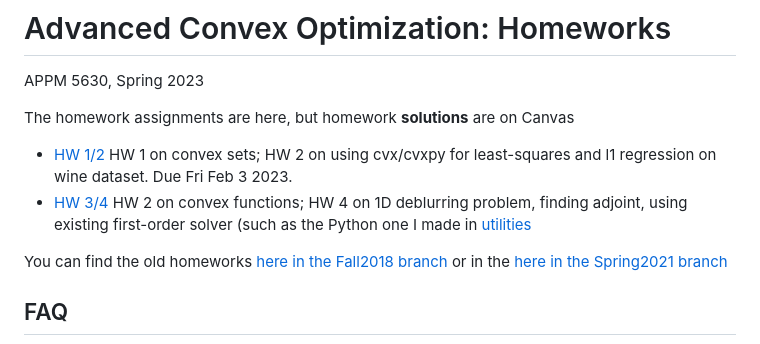
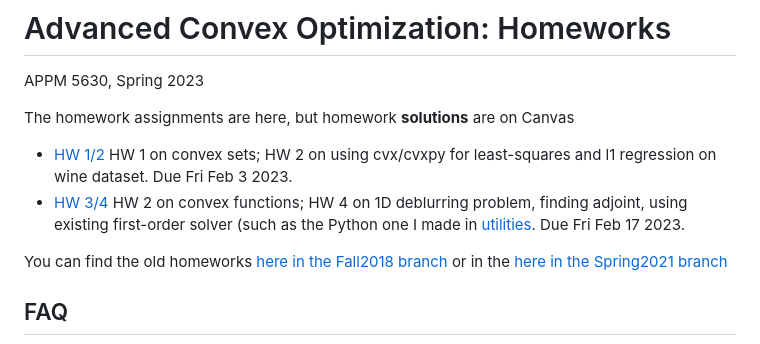
Before and after one commit to stephenbeckr/convex-optimization-class, a Markdown page: Homeworks/README.md, the part around the change. GitHub-like rendering.

Commit message:
Add due date

```diff
--- a/Homeworks/README.md
+++ b/Homeworks/README.md
@@ -4,7 +4,7 @@ APPM 5630, Spring 2023
 The homework assignments are here, but homework **solutions** are on Canvas
 
 - [HW 1/2](APPM5630Spring23Homework01-02.pdf) HW 1 on convex sets; HW 2 on using cvx/cvxpy for least-squares and l1 regression on wine dataset. Due Fri Feb 3 2023.
-- [HW 3/4](APPM5630Spring23Homework03-04.pdf) HW 2 on convex functions; HW 4 on 1D deblurring problem, finding adjoint, using existing first-order solver (such as the Python one I made in [utilities](../utilities)
+- [HW 3/4](APPM5630Spring23Homework03-04.pdf) HW 2 on convex functions; HW 4 on 1D deblurring problem, finding adjoint, using existing first-order solver (such as the Python one I made in [utilities](../utilities). Due Fri Feb 17 2023.
 
 <!--
 [//]: # [HW 3/4](APPM5630Spring21Homework03-04.pdf) HW 3 on convex functions; HW 4 on 1D deblurring problem, finding adjoint, using existing first-order solver
```
